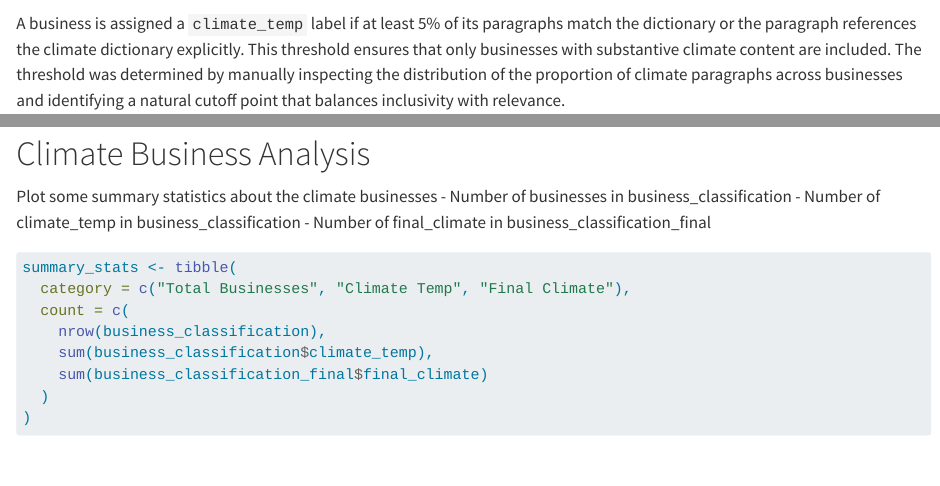
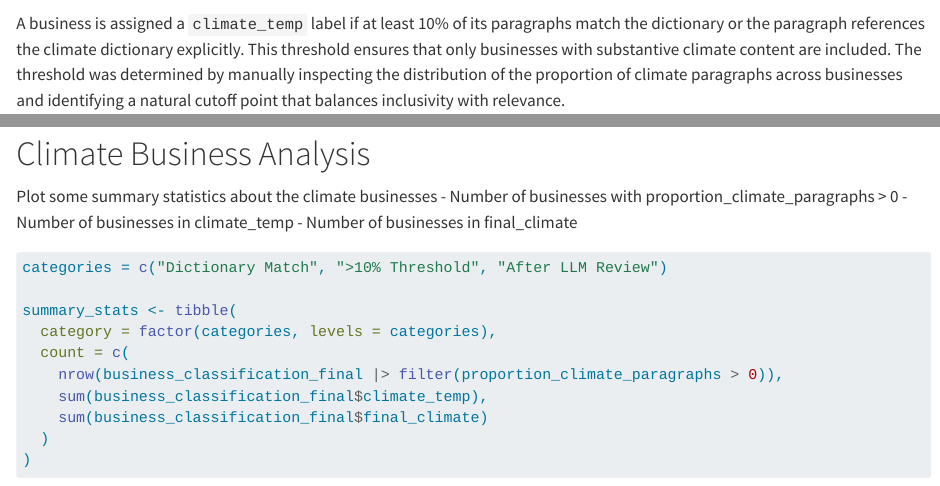
Before and after one commit to silvanhess/parldebates_analysis, a Quarto document (Scripts/05b_text_classification.qmd): the page in a window 1100 px wide, from 2840 px down, and a second part further down, joined at a grey line. Rendered offline with R 4.5, knitr and Pandoc in place of Quarto, with nearby package versions; some code elsewhere in the file could not run offline.

Commit message:
business classification graph

````diff
--- a/Scripts/05b_text_classification.qmd
+++ b/Scripts/05b_text_classification.qmd
@@ -117,7 +117,7 @@ paragraphs_classified_wide <- paragraphs_subjects_long |>
   )
 ```
 
-A business is assigned a `climate_temp` label if at least 5% of its paragraphs match the dictionary or the paragraph references the climate dictionary explicitly. This threshold ensures that only businesses with substantive climate content are included. The threshold was determined by manually inspecting the distribution of the proportion of climate paragraphs across businesses and identifying a natural cutoff point that balances inclusivity with relevance.
+A business is assigned a `climate_temp` label if at least 10% of its paragraphs match the dictionary or the paragraph references the climate dictionary explicitly. This threshold ensures that only businesses with substantive climate content are included. The threshold was determined by manually inspecting the distribution of the proportion of climate paragraphs across businesses and identifying a natural cutoff point that balances inclusivity with relevance.
 
 ```{r}
 #| label: business-classification
@@ -225,16 +225,18 @@ if (file.exists(here("Data/05_business_classification_final.rds"))) {
 # Climate Business Analysis
 
 Plot some summary statistics about the climate businesses
-- Number of businesses in business_classification
-- Number of climate_temp in business_classification
-- Number of final_climate in business_classification_final
+- Number of businesses with proportion_climate_paragraphs > 0
+- Number of businesses in climate_temp
+- Number of businesses in final_climate
 
 ```{r}
+categories = c("Dictionary Match", ">10% Threshold", "After LLM Review")
+
 summary_stats <- tibble(
-  category = c("Total Businesses", "Climate Temp", "Final Climate"),
+  category = factor(categories, levels = categories),
   count = c(
-    nrow(business_classification),
-    sum(business_classification$climate_temp),
+    nrow(business_classification_final |> filter(proportion_climate_paragraphs > 0)),
+    sum(business_classification_final$climate_temp),
     sum(business_classification_final$final_climate)
   )
 )
````
Also changed, not shown: Scripts/05b_text_classification.qmd (2 more changed lines), 1 other file.
